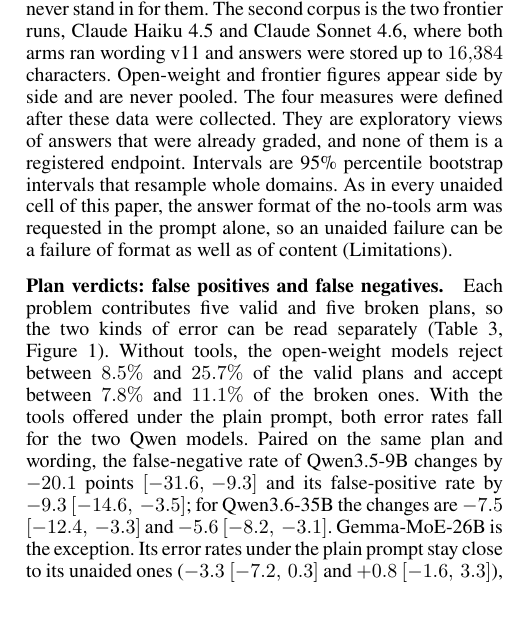
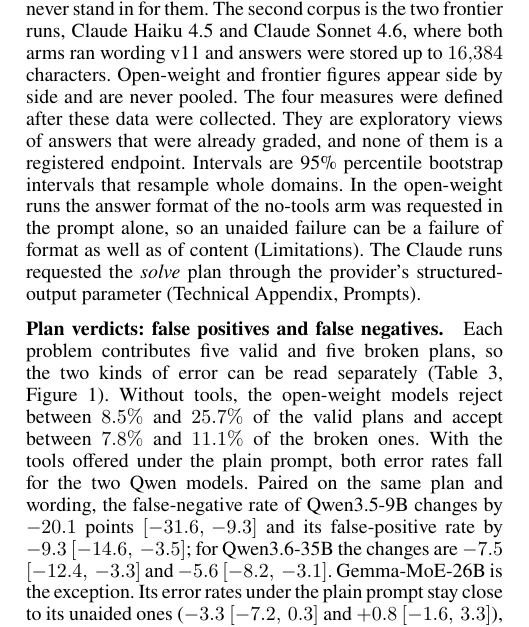
Before and after one commit to SPL-BGU/pddl-copilot-experiments, a LaTeX paper (paper/main.tex): part of one column of page 9 of 37, cut so that both start at the same text, the shorter picture padded with empty space. Compiled offline with pdfLaTeX.

Commit message:
Paper: the prompt-only answer format is stated for the open-weight runs; the Claude solve runs used the provider's structured output

```diff
--- a/paper/main.tex
+++ b/paper/main.tex
@@ -924,10 +924,11 @@
 Open-weight and frontier figures appear side by side and are never pooled. The four
 measures were defined after these data were collected. They are exploratory views of
 answers that were already graded, and none of them is a registered endpoint. Intervals
-are 95\% percentile bootstrap intervals that resample whole domains. As in every
-unaided cell of this paper, the answer format of the no-tools arm was requested in the
-prompt alone, so an unaided failure can be a failure of format as well as of content
-(Limitations).
+are 95\% percentile bootstrap intervals that resample whole domains. In the
+open-weight runs the answer format of the no-tools arm was requested in the prompt
+alone, so an unaided failure can be a failure of format as well as of content
+(Limitations). The Claude runs requested the \emph{solve} plan through the provider's
+structured-output parameter (Technical Appendix, Prompts).
 
 \begin{table*}[t]
 \centering
```
